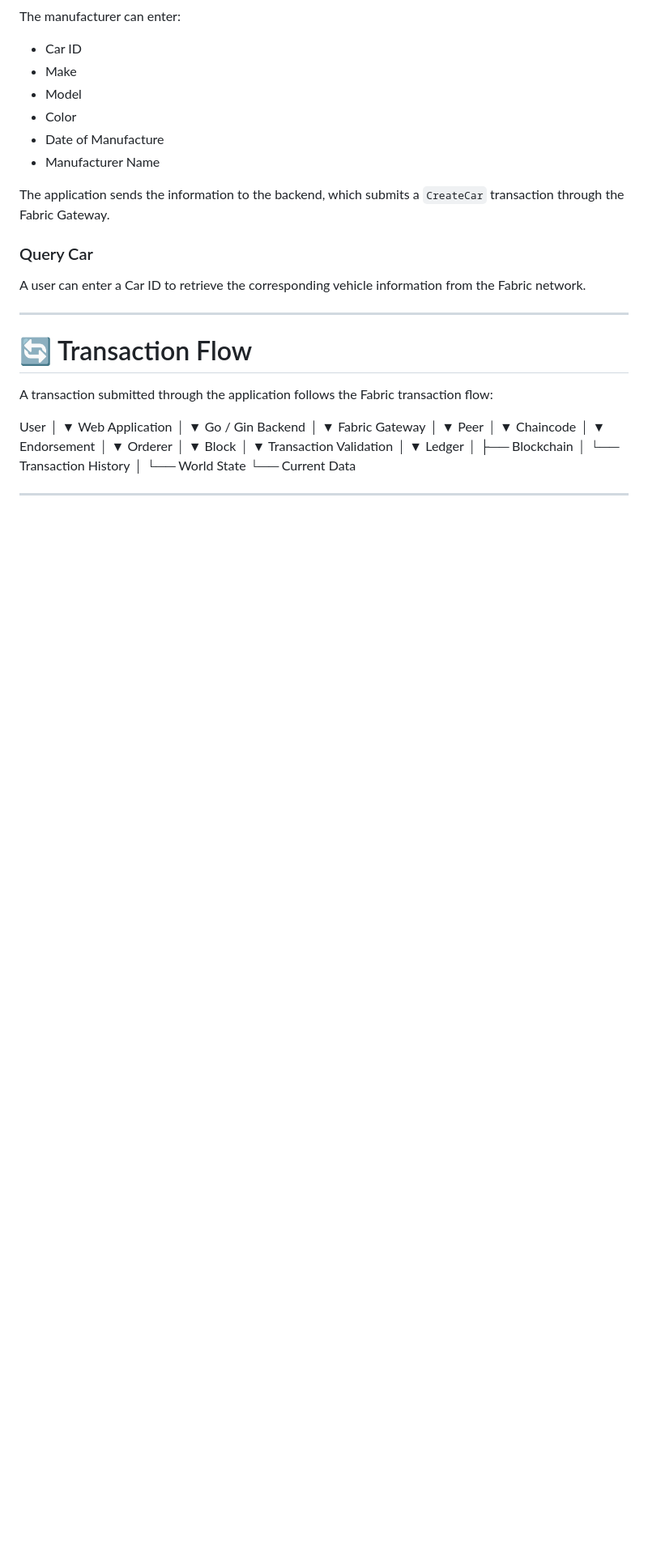
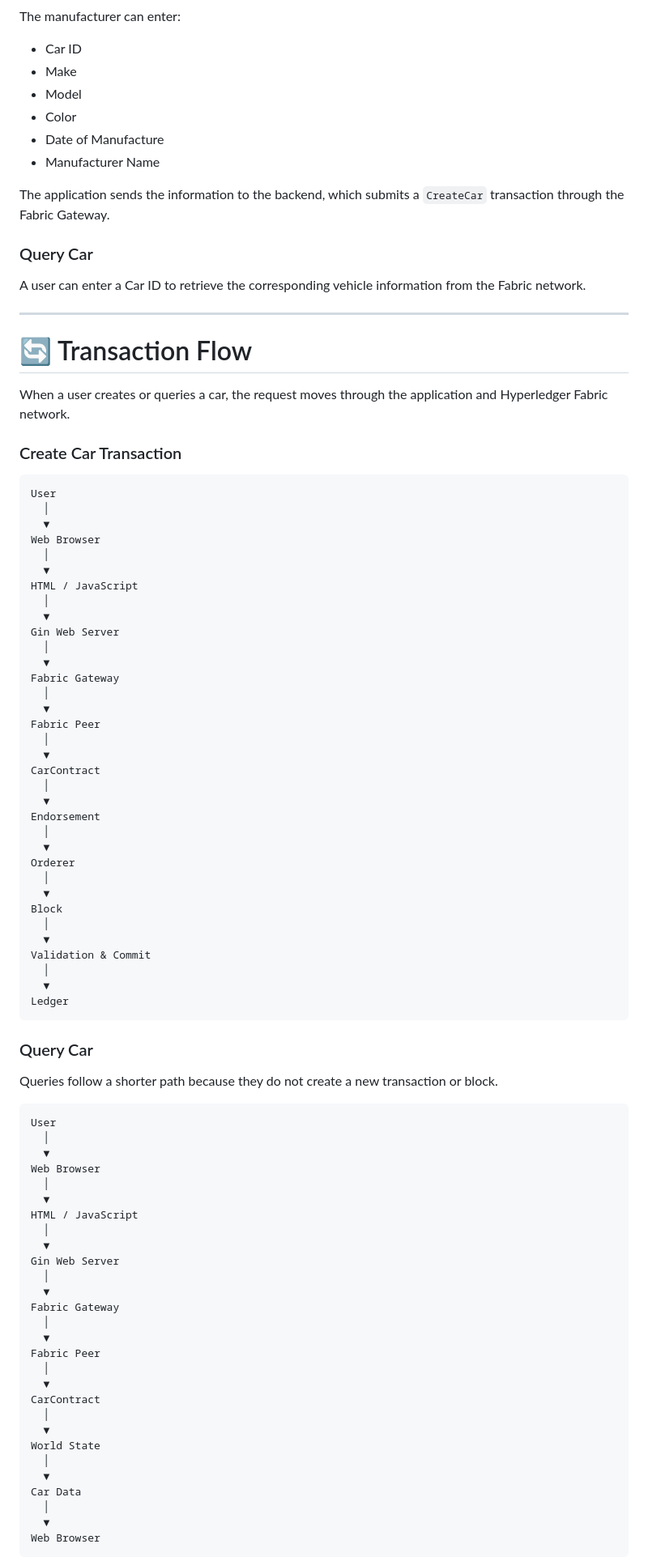
Before and after one commit to AswaniVijoy/KBA-Automobile-Hyperledger-Fabric, a Markdown page: README.md, the part around one of its changes. Shown at 81% size. Drawn GitHub-style; blank space fills up the shorter version.

Commit message:
Enhance transaction flow and project overview in README
Expanded the transaction flow section to include detailed steps for creating and querying a car transaction, along with a description of project components.

````diff
--- a/README.md
+++ b/README.md
@@ -286,46 +286,79 @@ A user can enter a Car ID to retrieve the corresponding vehicle information from
 
 # 🔄 Transaction Flow
 
-A transaction submitted through the application follows the Fabric transaction flow:
+When a user creates or queries a car, the request moves through the application and Hyperledger Fabric network.
 
+### Create Car Transaction
 
+```text
 User
- │
- ▼
-Web Application
- │
- ▼
-Go / Gin Backend
- │
- ▼
+  │
+  ▼
+Web Browser
+  │
+  ▼
+HTML / JavaScript
+  │
+  ▼
+Gin Web Server
+  │
+  ▼
 Fabric Gateway
- │
- ▼
-Peer
- │
- ▼
-Chaincode
- │
- ▼
+  │
+  ▼
+Fabric Peer
+  │
+  ▼
+CarContract
+  │
+  ▼
 Endorsement
- │
- ▼
+  │
+  ▼
 Orderer
- │
- ▼
+  │
+  ▼
 Block
- │
- ▼
-Transaction Validation
- │
- ▼
+  │
+  ▼
+Validation & Commit
+  │
+  ▼
 Ledger
- │
- ├── Blockchain
- │      └── Transaction History
- │
- └── World State
-        └── Current Data
+```
 
+### Query Car
 
----
+Queries follow a shorter path because they do not create a new transaction or block.
+
+```text
+User
+  │
+  ▼
+Web Browser
+  │
+  ▼
+HTML / JavaScript
+  │
+  ▼
+Gin Web Server
+  │
+  ▼
+Fabric Gateway
+  │
+  ▼
+Fabric Peer
+  │
+  ▼
+CarContract
+  │
+  ▼
+World State
+  │
+  ▼
+Car Data
+  │
+  ▼
+Web Browser
+```
+
````
Also changed, not shown: other parts of README.md (+9 -0 lines).
